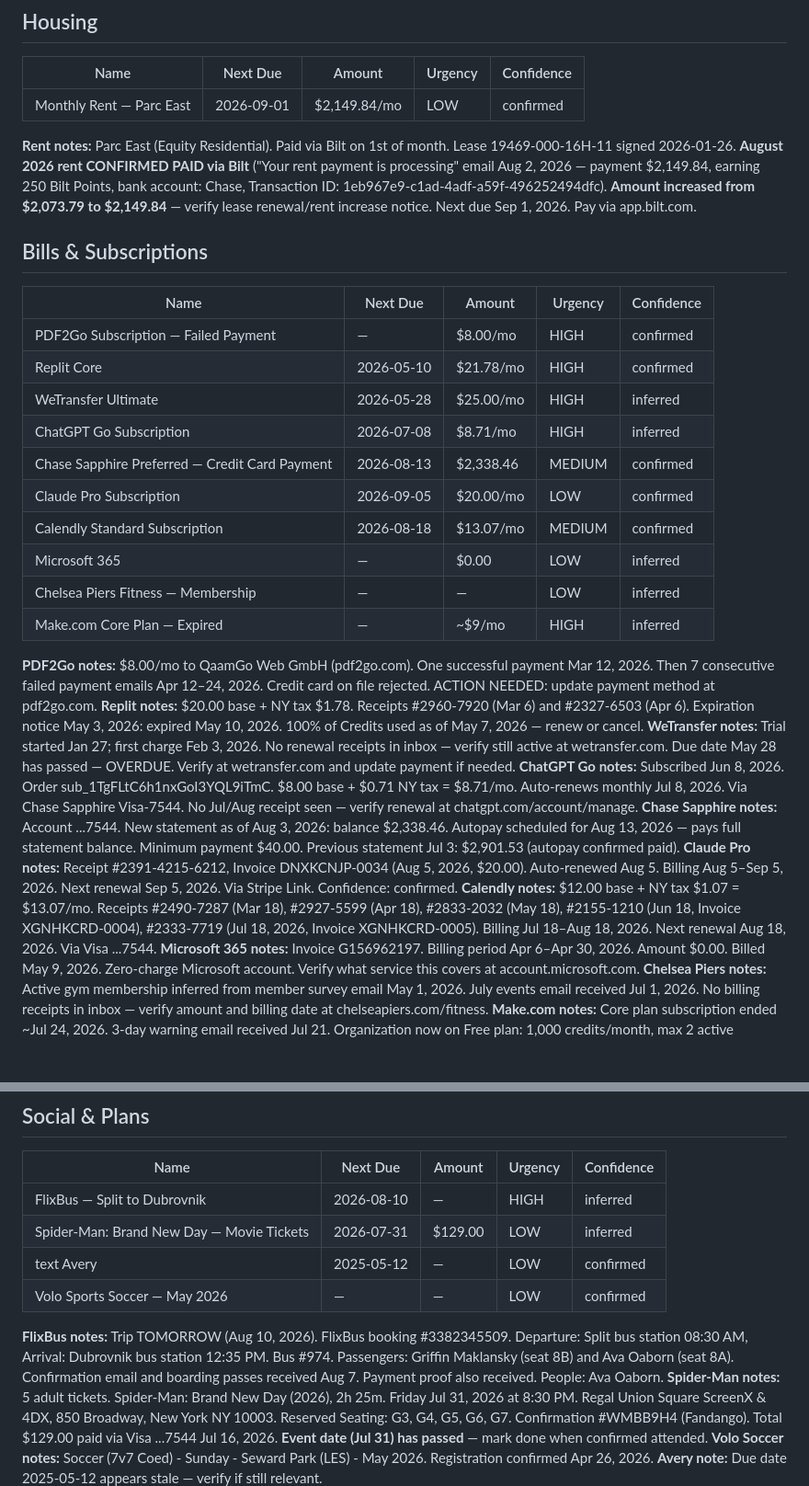
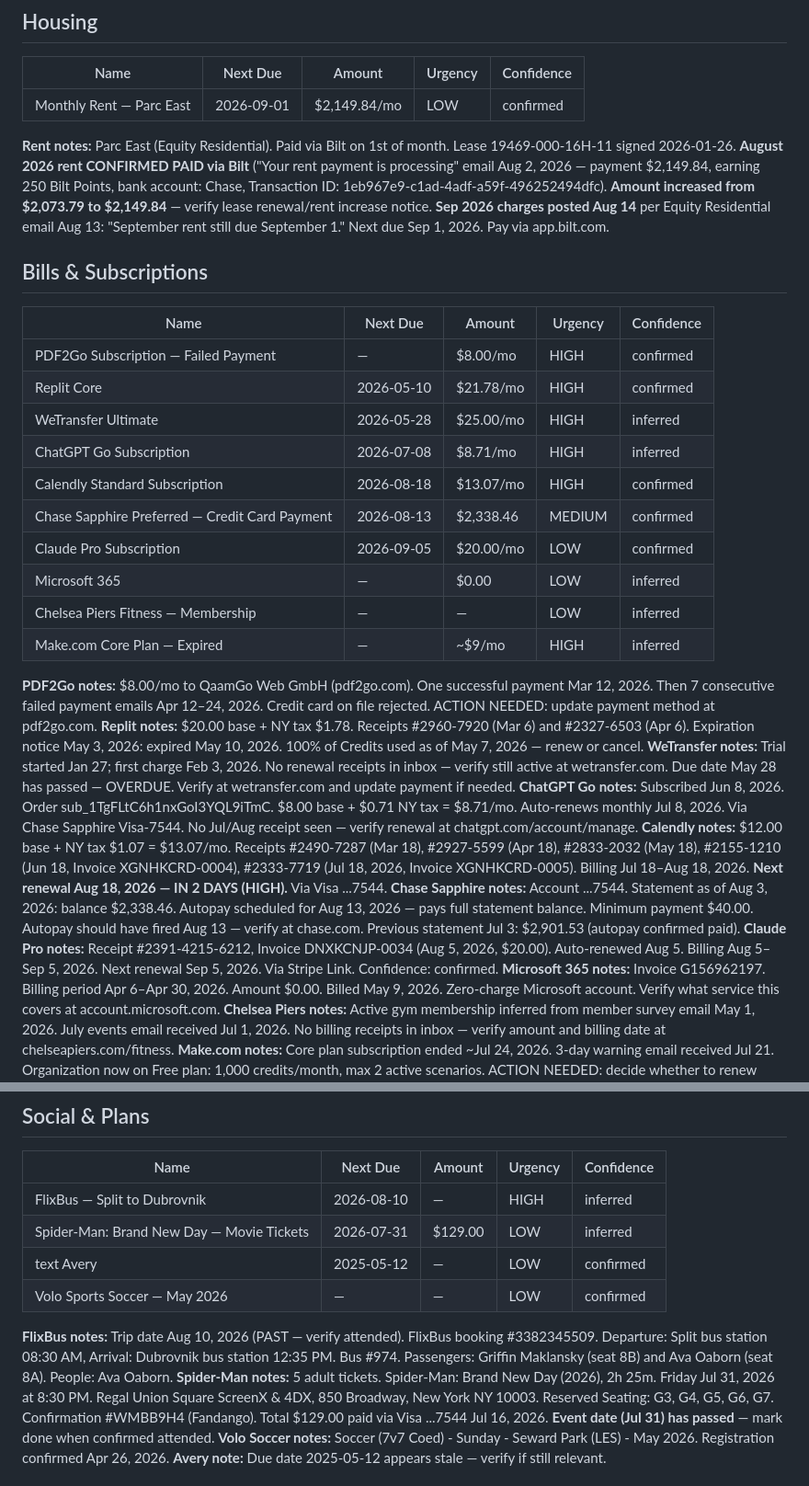
Before and after one commit to griffmak/life-crm, a Markdown page: memory/LIFE-CRM.md, 2 parts joined by grey strips. Shown at 92% size. Drawn GitHub-style; blank space fills up the shorter version.

```diff
--- a/memory/LIFE-CRM.md
+++ b/memory/LIFE-CRM.md
@@ -10,7 +10,7 @@ Total items: 33
 |------|----------|--------|---------|------------|
 | Monthly Rent — Parc East | 2026-09-01 | $2,149.84/mo | LOW | confirmed |
 
-**Rent notes:** Parc East (Equity Residential). Paid via Bilt on 1st of month. Lease 19469-000-16H-11 signed 2026-01-26. **August 2026 rent CONFIRMED PAID via Bilt** ("Your rent payment is processing" email Aug 2, 2026 — payment $2,149.84, earning 250 Bilt Points, bank account: Chase, Transaction ID: 1eb967e9-c1ad-4adf-a59f-496252494dfc). **Amount increased from $2,073.79 to $2,149.84** — verify lease renewal/rent increase notice. Next due Sep 1, 2026. Pay via app.bilt.com.
+**Rent notes:** Parc East (Equity Residential). Paid via Bilt on 1st of month. Lease 19469-000-16H-11 signed 2026-01-26. **August 2026 rent CONFIRMED PAID via Bilt** ("Your rent payment is processing" email Aug 2, 2026 — payment $2,149.84, earning 250 Bilt Points, bank account: Chase, Transaction ID: 1eb967e9-c1ad-4adf-a59f-496252494dfc). **Amount increased from $2,073.79 to $2,149.84** — verify lease renewal/rent increase notice. **Sep 2026 charges posted Aug 14** per Equity Residential email Aug 13: "September rent still due September 1." Next due Sep 1, 2026. Pay via app.bilt.com.
 
 ## Bills & Subscriptions
 
@@ -20,9 +20,9 @@ Total items: 33
 | Replit Core | 2026-05-10 | $21.78/mo | HIGH | confirmed |
 | WeTransfer Ultimate | 2026-05-28 | $25.00/mo | HIGH | inferred |
 | ChatGPT Go Subscription | 2026-07-08 | $8.71/mo | HIGH | inferred |
+| Calendly Standard Subscription | 2026-08-18 | $13.07/mo | HIGH | confirmed |
 | Chase Sapphire Preferred — Credit Card Payment | 2026-08-13 | $2,338.46 | MEDIUM | confirmed |
 | Claude Pro Subscription | 2026-09-05 | $20.00/mo | LOW | confirmed |
-| Calendly Standard Subscription | 2026-08-18 | $13.07/mo | MEDIUM | confirmed |
 | Microsoft 365 | — | $0.00 | LOW | inferred |
 | Chelsea Piers Fitness — Membership | — | — | LOW | inferred |
 | Make.com Core Plan — Expired | — | ~$9/mo | HIGH | inferred |
@@ -31,9 +31,9 @@ Total items: 33
 **Replit notes:** $20.00 base + NY tax $1.78. Receipts #2960-7920 (Mar 6) and #2327-6503 (Apr 6). Expiration notice May 3, 2026: expired May 10, 2026. 100% of Credits used as of May 7, 2026 — renew or cancel.
 **WeTransfer notes:** Trial started Jan 27; first charge Feb 3, 2026. No renewal receipts in inbox — verify still active at wetransfer.com. Due date May 28 has passed — OVERDUE. Verify at wetransfer.com and update payment if needed.
 **ChatGPT Go notes:** Subscribed Jun 8, 2026. Order sub_1TgFLtC6h1nxGoI3YQL9iTmC. $8.00 base + $0.71 NY tax = $8.71/mo. Auto-renews monthly Jul 8, 2026. Via Chase Sapphire Visa-7544. No Jul/Aug receipt seen — verify renewal at chatgpt.com/account/manage.
-**Chase Sapphire notes:** Account ...7544. New statement as of Aug 3, 2026: balance $2,338.46. Autopay scheduled for Aug 13, 2026 — pays full statement balance. Minimum payment $40.00. Previous statement Jul 3: $2,901.53 (autopay confirmed paid).
+**Calendly notes:** $12.00 base + NY tax $1.07 = $13.07/mo. Receipts #2490-7287 (Mar 18), #2927-5599 (Apr 18), #2833-2032 (May 18), #2155-1210 (Jun 18, Invoice XGNHKCRD-0004), #2333-7719 (Jul 18, 2026, Invoice XGNHKCRD-0005). Billing Jul 18–Aug 18, 2026. **Next renewal Aug 18, 2026 — IN 2 DAYS (HIGH).** Via Visa ...7544.
+**Chase Sapphire notes:** Account ...7544. Statement as of Aug 3, 2026: balance $2,338.46. Autopay scheduled for Aug 13, 2026 — pays full statement balance. Minimum payment $40.00. Autopay should have fired Aug 13 — verify at chase.com. Previous statement Jul 3: $2,901.53 (autopay confirmed paid).
 **Claude Pro notes:** Receipt #2391-4215-6212, Invoice DNXKCNJP-0034 (Aug 5, 2026, $20.00). Auto-renewed Aug 5. Billing Aug 5–Sep 5, 2026. Next renewal Sep 5, 2026. Via Stripe Link. Confidence: confirmed.
-**Calendly notes:** $12.00 base + NY tax $1.07 = $13.07/mo. Receipts #2490-7287 (Mar 18), #2927-5599 (Apr 18), #2833-2032 (May 18), #2155-1210 (Jun 18, Invoice XGNHKCRD-0004), #2333-7719 (Jul 18, 2026, Invoice XGNHKCRD-0005). Billing Jul 18–Aug 18, 2026. Next renewal Aug 18, 2026. Via Visa ...7544.
 **Microsoft 365 notes:** Invoice G156962197. Billing period Apr 6–Apr 30, 2026. Amount $0.00. Billed May 9, 2026. Zero-charge Microsoft account. Verify what service this covers at account.microsoft.com.
 **Chelsea Piers notes:** Active gym membership inferred from member survey email May 1, 2026. July events email received Jul 1, 2026. No billing receipts in inbox — verify amount and billing date at chelseapiers.com/fitness.
 **Make.com notes:** Core plan subscription ended ~Jul 24, 2026. 3-day warning email received Jul 21. Organization now on Free plan: 1,000 credits/month, max 2 active scenarios. ACTION NEEDED: decide whether to renew (Core plan ~$9/mo) or accept Free plan downgrade at us2.make.com/organization/4680567/subscription.
@@ -63,7 +63,7 @@ Total items: 33
 | text Avery | 2025-05-12 | — | LOW | confirmed |
 | Volo Sports Soccer — May 2026 | — | — | LOW | confirmed |
 
-**FlixBus notes:** Trip TOMORROW (Aug 10, 2026). FlixBus booking #3382345509. Departure: Split bus station 08:30 AM, Arrival: Dubrovnik bus station 12:35 PM. Bus #974. Passengers: Griffin Maklansky (seat 8B) and Ava Oaborn (seat 8A). Confirmation email and boarding passes received Aug 7. Payment proof also received. People: Ava Oaborn.
+**FlixBus notes:** Trip date Aug 10, 2026 (PAST — verify attended). FlixBus booking #3382345509. Departure: Split bus station 08:30 AM, Arrival: Dubrovnik bus station 12:35 PM. Bus #974. Passengers: Griffin Maklansky (seat 8B) and Ava Oaborn (seat 8A). People: Ava Oaborn.
 **Spider-Man notes:** 5 adult tickets. Spider-Man: Brand New Day (2026), 2h 25m. Friday Jul 31, 2026 at 8:30 PM. Regal Union Square ScreenX & 4DX, 850 Broadway, New York NY 10003. Reserved Seating: G3, G4, G5, G6, G7. Confirmation #WMBB9H4 (Fandango). Total $129.00 paid via Visa ...7544 Jul 16, 2026. **Event date (Jul 31) has passed** — mark done when confirmed attended.
 **Volo Soccer notes:** Soccer (7v7 Coed) - Sunday - Seward Park (LES) - May 2026. Registration confirmed Apr 26, 2026.
 **Avery note:** Due date 2025-05-12 appears stale — verify if still relevant.
```
Also changed, not shown: other parts of memory/LIFE-CRM.md (+7 -3 lines), memory/SCAN-LOG.md (+1 -0 lines).
